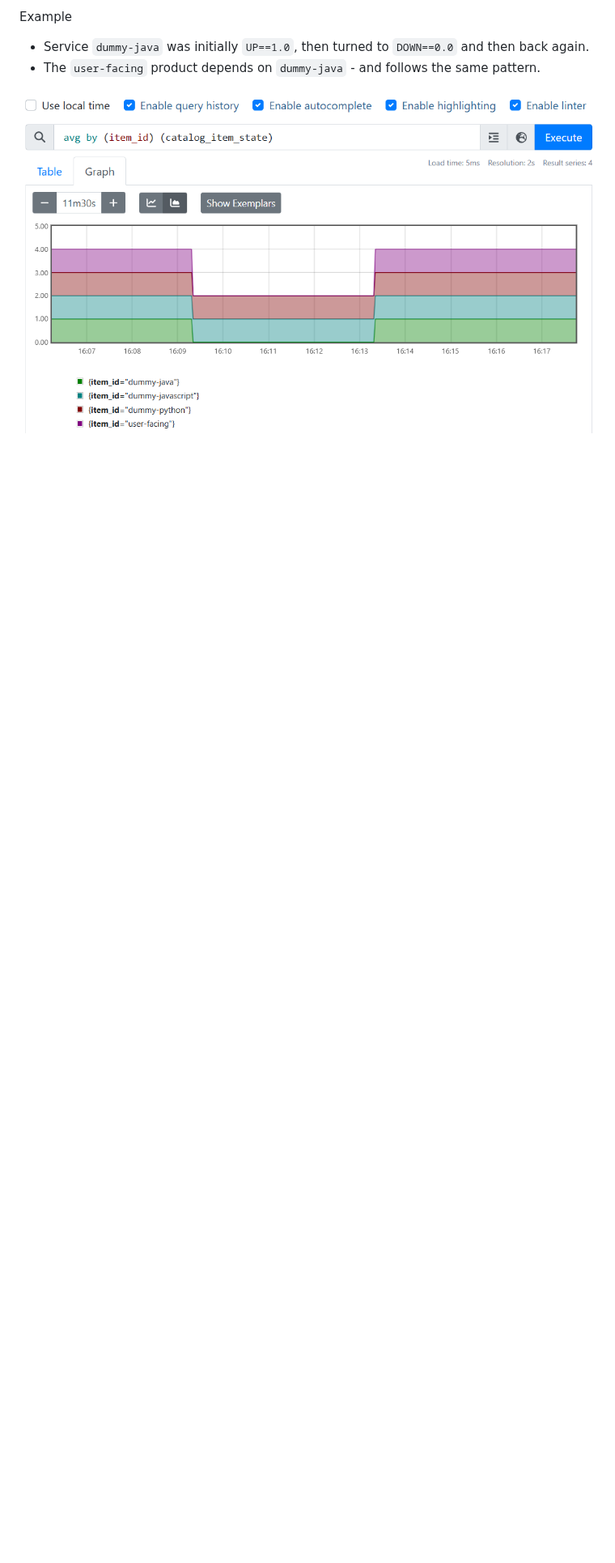
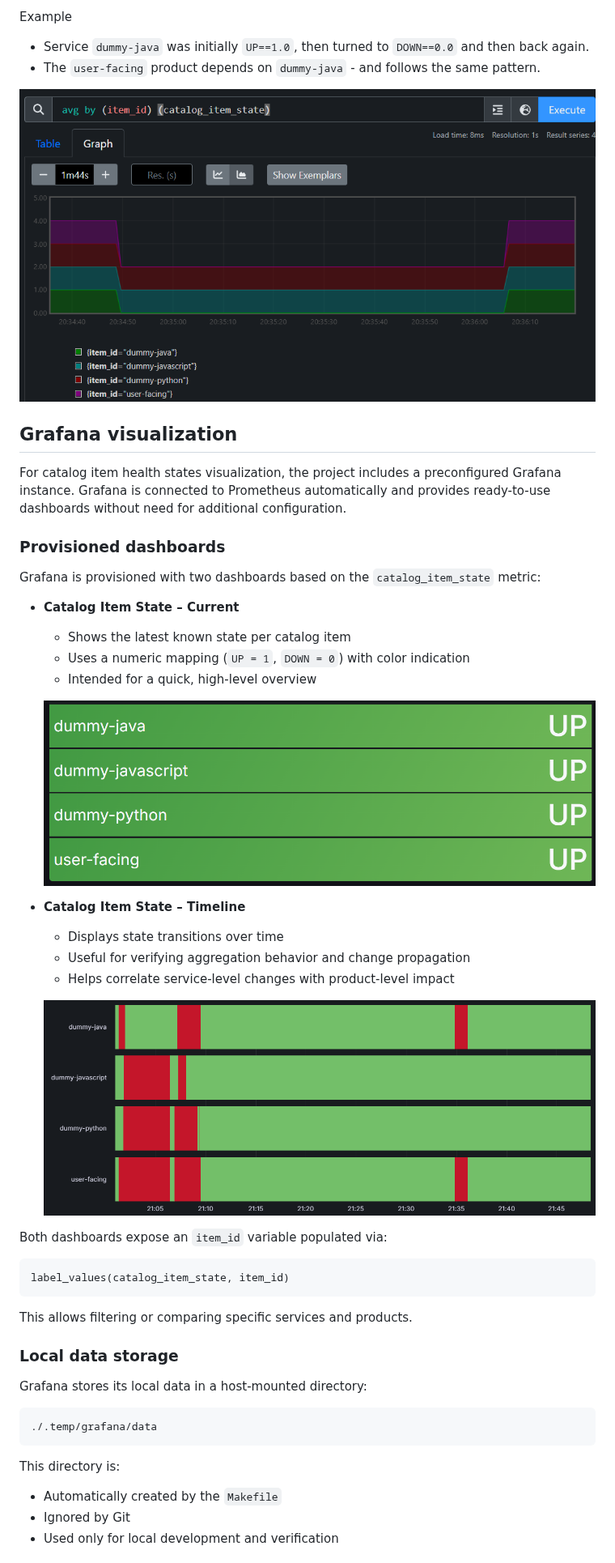
Before and after one commit to aleksei-sapozhnikov/aggregator, a Markdown page: README.md, the part around one of its changes. Shown at 81% size. Drawn GitHub-style; pictures changed too: docs/images/grafana-state-current.png (added), docs/images/grafana-state-timeline.png (added), docs/images/prometheus-catalog-item-state.png; blank space fills up the shorter version.

Commit message:
README on Grafana + change Prometheus picture in README (#30)
* Add Grafana readme

* Use dark-theme picture for Prometheus in README to keep style

````diff
--- a/README.md
+++ b/README.md
@@ -240,3 +240,49 @@ Example
 
 ![Prometheus catalog item health over time](docs/images/prometheus-catalog-item-state.png)
 
+## Grafana visualization
+
+For catalog item health states visualization, the project includes a preconfigured Grafana instance.
+Grafana is connected to Prometheus automatically and provides ready-to-use dashboards without need
+for additional configuration.
+
+### Provisioned dashboards
+
+Grafana is provisioned with two dashboards based on the `catalog_item_state` metric:
+
+* **Catalog Item State – Current**
+    * Shows the latest known state per catalog item
+    * Uses a numeric mapping (`UP = 1`, `DOWN = 0`) with color indication
+    * Intended for a quick, high-level overview
+
+  ![Catalog Item State – Current](docs/images/grafana-state-current.png)
+
+* **Catalog Item State – Timeline**
+    * Displays state transitions over time
+    * Useful for verifying aggregation behavior and change propagation
+    * Helps correlate service-level changes with product-level impact
+
+  ![Catalog Item State – Timeline](docs/images/grafana-state-timeline.png)
+
+Both dashboards expose an `item_id` variable populated via:
+
+```
+label_values(catalog_item_state, item_id)
+```
+
+This allows filtering or comparing specific services and products.
+
+### Local data storage
+
+Grafana stores its local data in a host-mounted directory:
+
+```
+./.temp/grafana/data
+```
+
+This directory is:
+
+* Automatically created by the `Makefile`
+* Ignored by Git
+* Used only for local development and verification
+
````
Also changed, not shown: other parts of README.md (+11 -0 lines).
